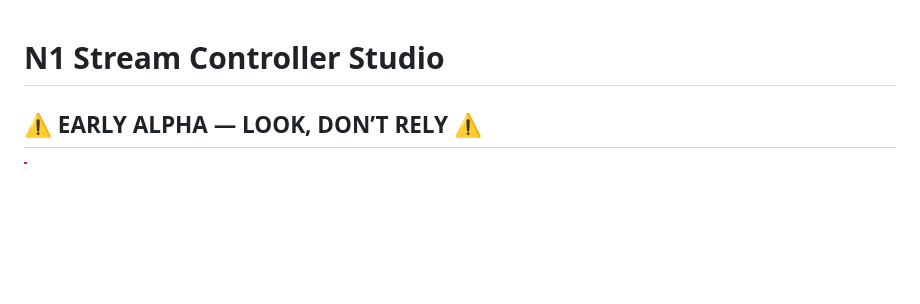
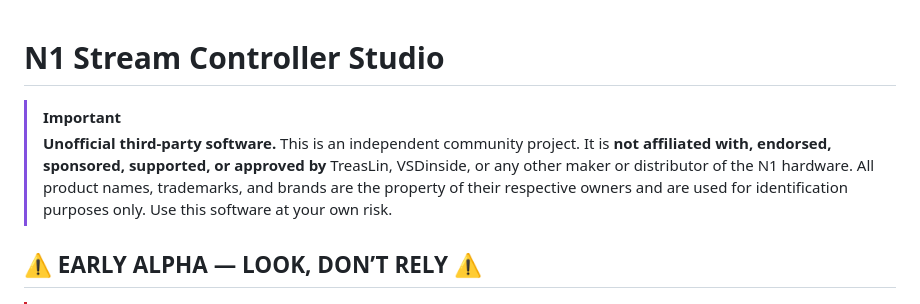
Before and after one commit to plasticparticle/n1-stream-controller-studio, a Markdown page: README.md, the part around the change. Drawn GitHub-style; blank space fills up the shorter version.

Commit message:
Add unofficial third-party disclaimer to README
Co-Authored-By: Claude Fable 5 <noreply@anthropic.com>

```diff
--- a/README.md
+++ b/README.md
@@ -1,4 +1,11 @@
 # N1 Stream Controller Studio
+
+> [!IMPORTANT]
+> **Unofficial third-party software.** This is an independent community project. It is
+> **not affiliated with, endorsed, sponsored, supported, or approved by** TreasLin,
+> VSDinside, or any other maker or distributor of the N1 hardware. All product names,
+> trademarks, and brands are the property of their respective owners and are used for
+> identification purposes only. Use this software at your own risk.
 
 ## ⚠️ EARLY ALPHA — LOOK, DON’T RELY ⚠️
 
```
